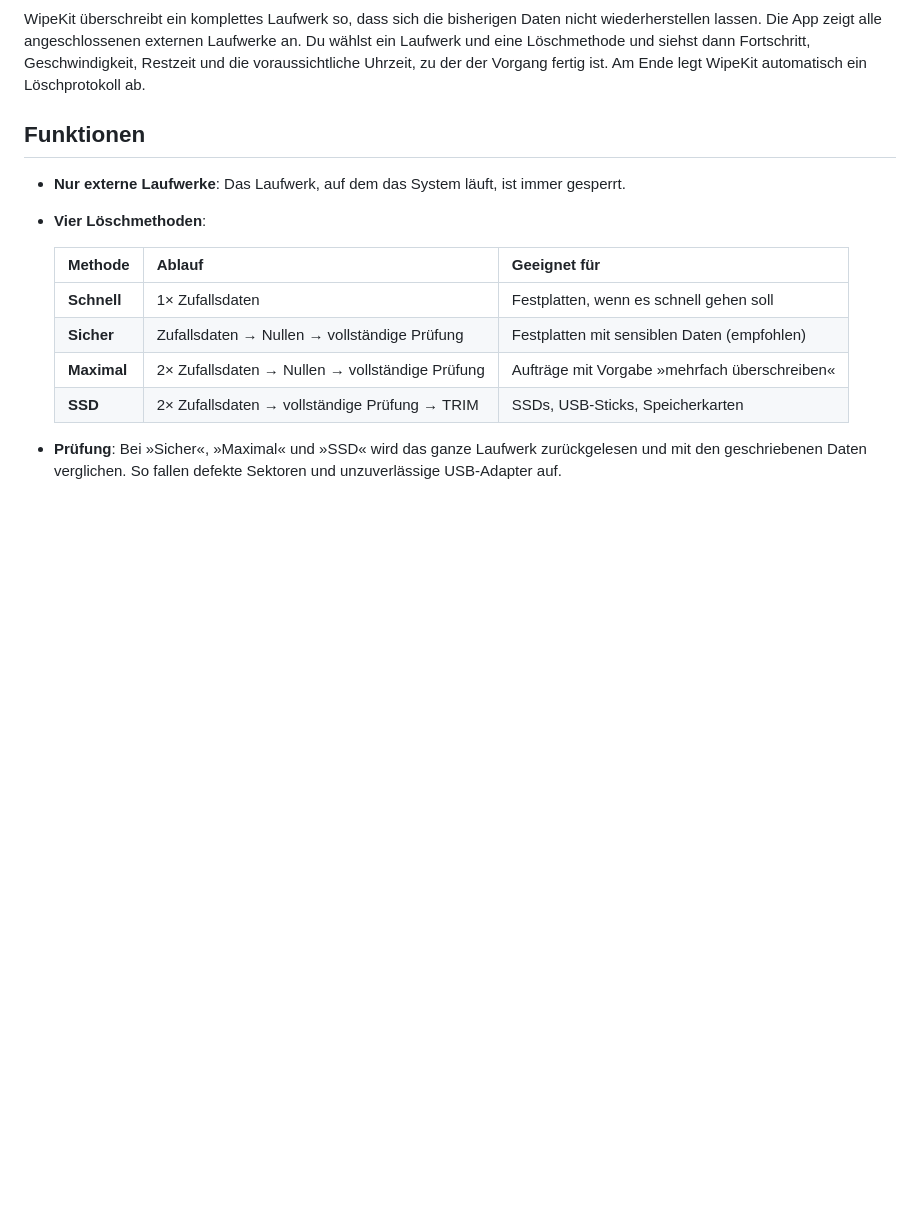
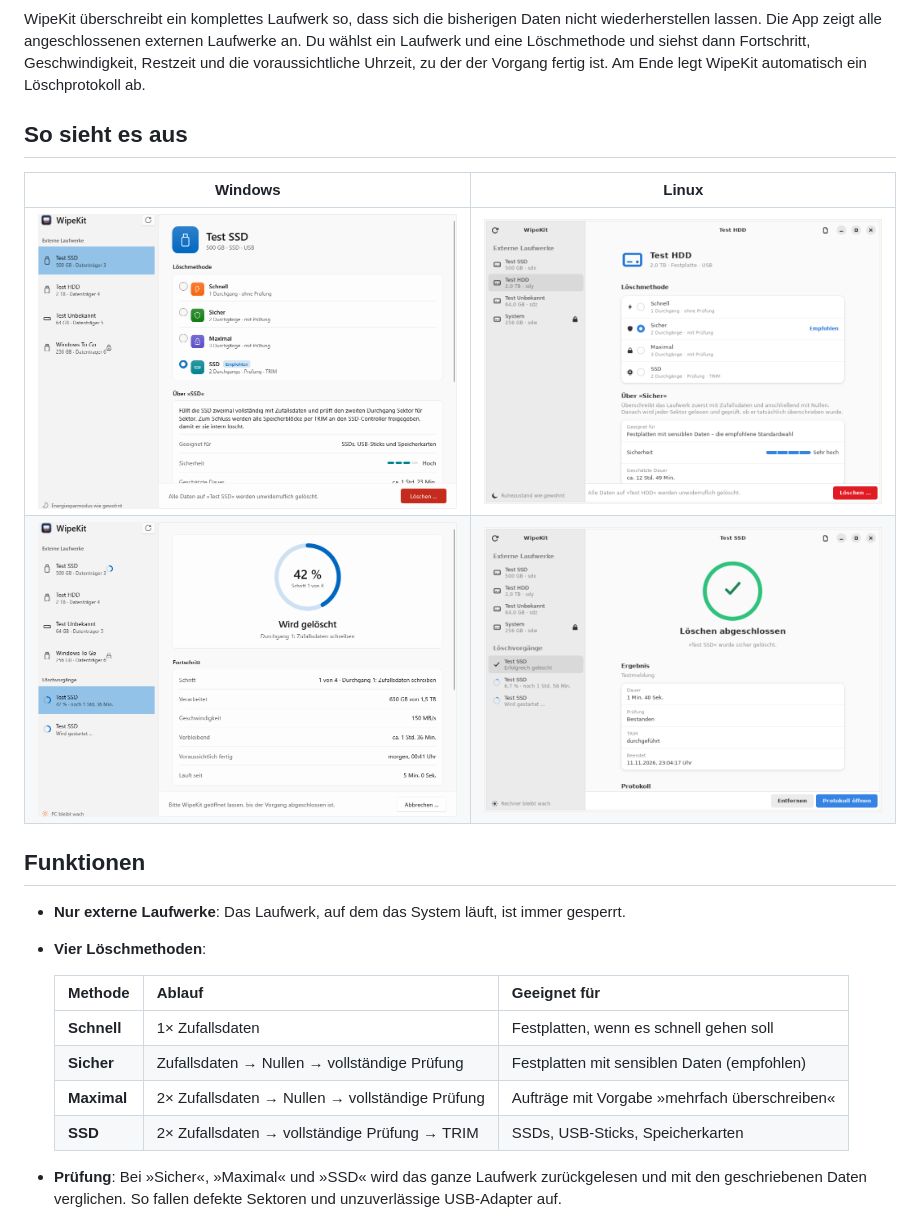
Before and after one commit to mllsm66/WipeKit, a Markdown page: README.md, the part around the change. GitHub-like rendering; pictures changed too: docs/screenshots/linux-fertig.png (added), docs/screenshots/linux-methode.png (added), docs/screenshots/windows-fortschritt.png (added); blank space fills up the shorter version.

Commit message:
README mit Screenshots, Test-Log-Ausgabe entfernt
Co-Authored-By: Claude Opus 5.5 <noreply@anthropic.com>

```diff
--- a/README.md
+++ b/README.md
@@ -15,6 +15,13 @@
 ---
 
 WipeKit überschreibt ein komplettes Laufwerk so, dass sich die bisherigen Daten nicht wiederherstellen lassen. Die App zeigt alle angeschlossenen externen Laufwerke an. Du wählst ein Laufwerk und eine Löschmethode und siehst dann Fortschritt, Geschwindigkeit, Restzeit und die voraussichtliche Uhrzeit, zu der der Vorgang fertig ist. Am Ende legt WipeKit automatisch ein Löschprotokoll ab.
+
+## So sieht es aus
+
+| Windows | Linux |
+|---------|-------|
+| ![Löschmethode wählen unter Windows](docs/screenshots/windows-methode.png) | ![Löschmethode wählen unter Linux](docs/screenshots/linux-methode.png) |
+| ![Fortschritt unter Windows](docs/screenshots/windows-fortschritt.png) | ![Abgeschlossen unter Linux](docs/screenshots/linux-fertig.png) |
 
 ## Funktionen
 
```
Also changed, not shown: 2 other files.
